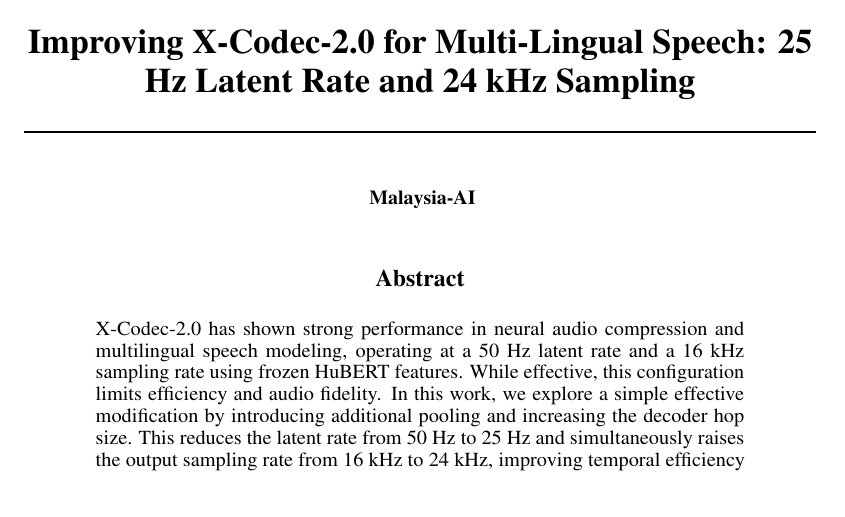
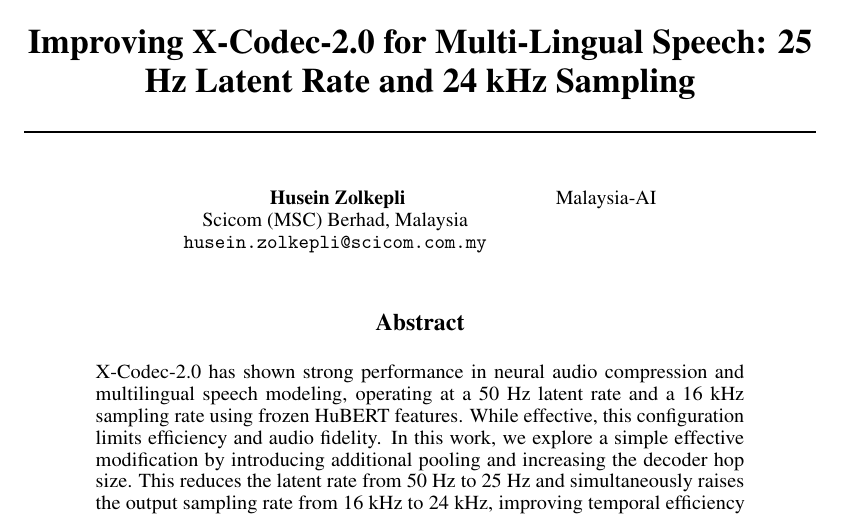
Before and after one commit to malaysia-ai/research-paper, a LaTeX paper (xcodec2-25tps/neurips_2023.tex): part of page 1 of 32, cut so that both start at the same text. Compiled offline with pdfLaTeX.

Commit message:
added husein zolkepli

```diff
--- a/xcodec2-25tps/neurips_2023.tex
+++ b/xcodec2-25tps/neurips_2023.tex
@@ -62,7 +62,7 @@
 
 \hypersetup{
 pdftitle={Improving X-Codec-2.0 for Multi-Lingual Speech: 25 Hz Latent Rate and 24 kHz Sampling},
-pdfauthor={Malaysia-AI},
+pdfauthor={Husein Zolkepli, Malaysia-AI},
 pdfsubject={Audio and Speech Processing},
 pdfkeywords={speech models, deep learning},
 colorlinks=true,
@@ -72,6 +72,9 @@
 }
 \title{Improving X-Codec-2.0 for Multi-Lingual Speech: 25 Hz Latent Rate and 24 kHz Sampling}
 \author{
+  Husein Zolkepli \\
+  Scicom (MSC) Berhad, Malaysia \\
+  \texttt{husein.zolkepli@scicom.com.my} \and
 Malaysia-AI
 }
 
```
Also changed, not shown: xcodec2-25tps/neurips_2023.pdf.
